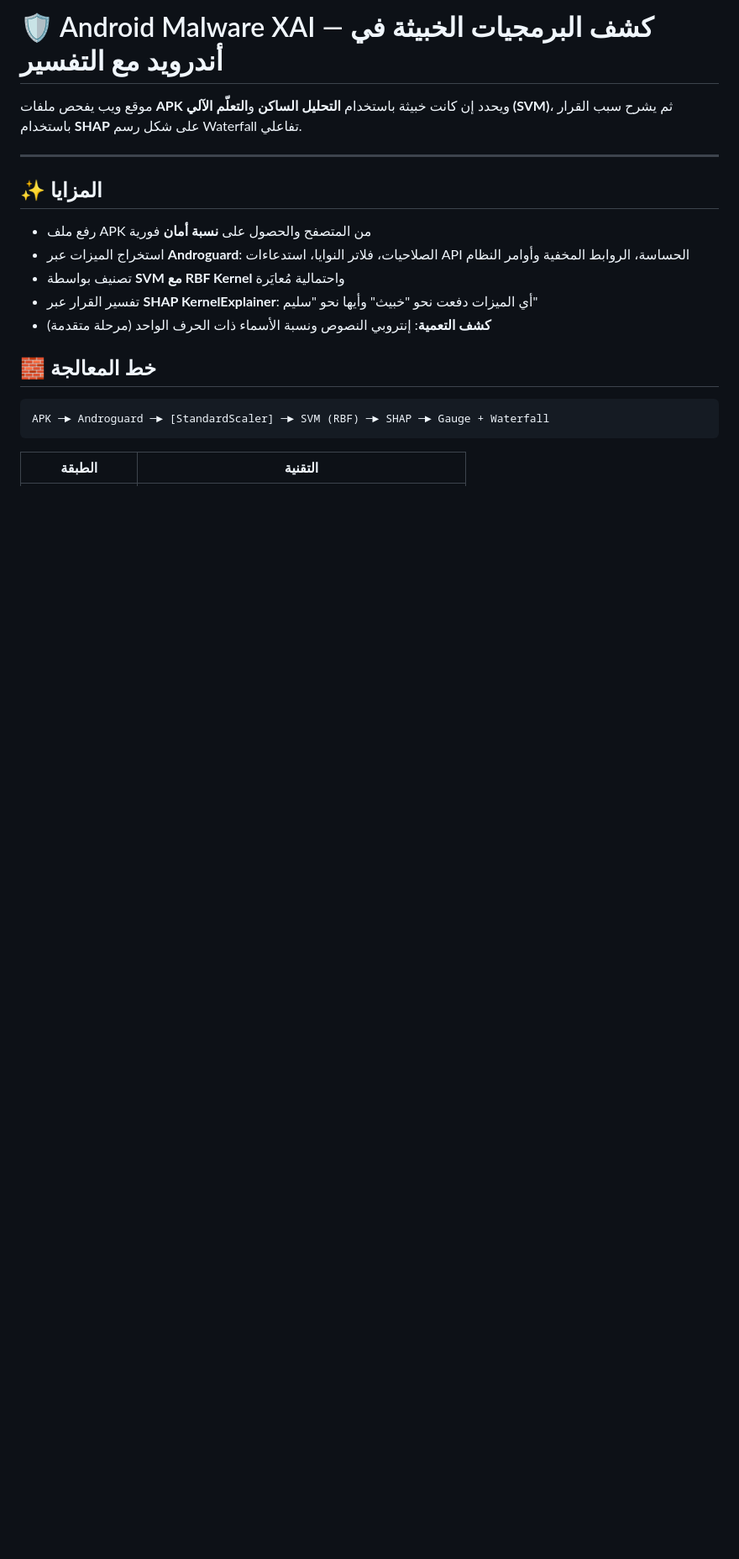
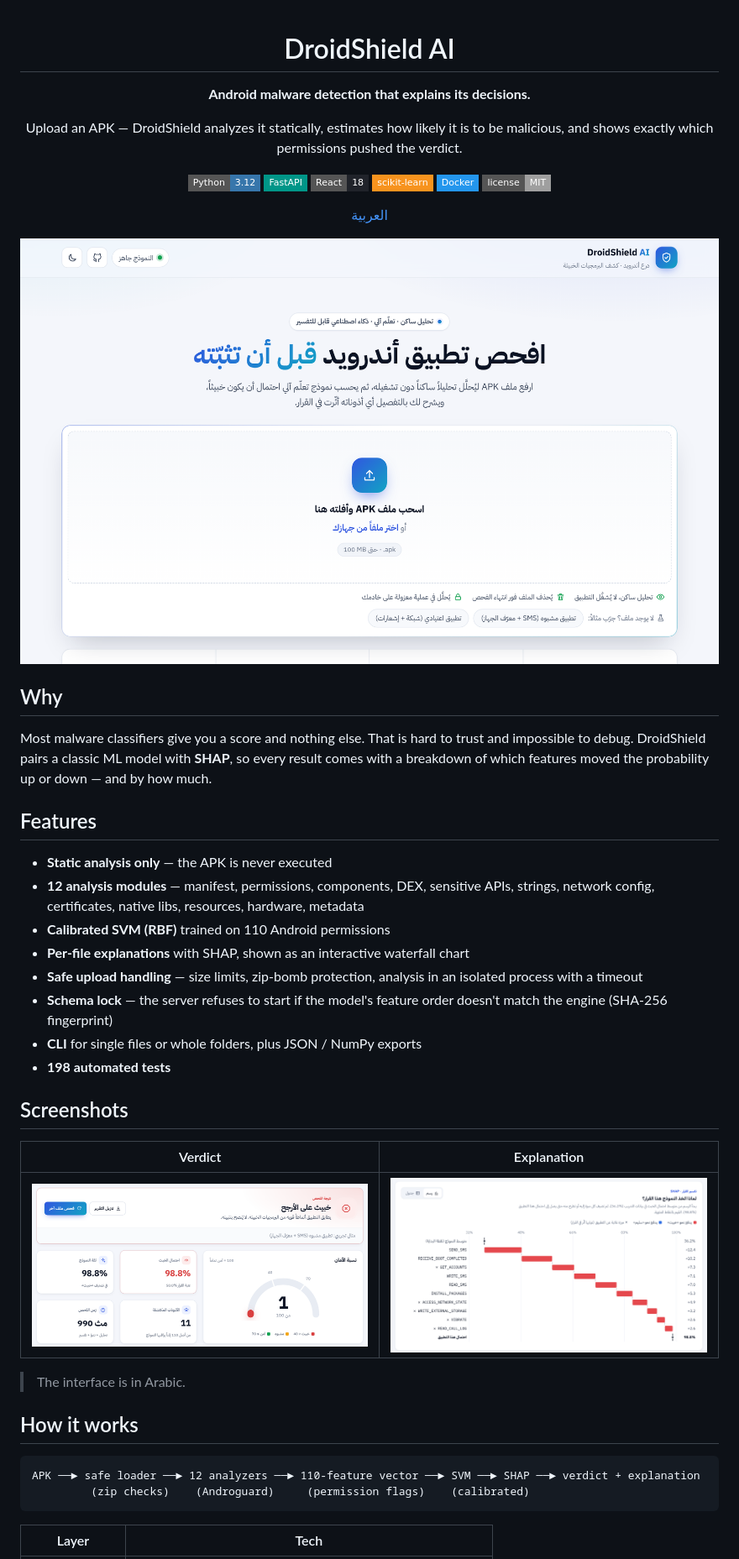
Before and after one commit to Mohammaddkdjd/droidshield-ai, a Markdown page: README.md, the part around one of its changes. Shown at 84% size. Drawn GitHub-style; pictures changed too: docs/screenshots/home.png (added), docs/screenshots/shap.png (added), docs/screenshots/verdict.png (added); badges without logos; blank space fills up the shorter version.

Commit message:
Rewrite README with screenshots, current results and Arabic version; add LICENSE

````diff
--- a/README.md
+++ b/README.md
@@ -1,22 +1,58 @@
-# 🛡️ Android Malware XAI — كشف البرمجيات الخبيثة في أندرويد مع التفسير
+<div align="center">
 
-موقع ويب يفحص ملفات **APK** ويحدد إن كانت خبيثة باستخدام **التحليل الساكن** و**التعلّم الآلي (SVM)**،
-ثم يشرح سبب القرار باستخدام **SHAP** على شكل رسم Waterfall تفاعلي.
+# DroidShield AI
 
----
+**Android malware detection that explains its decisions.**
 
-## ✨ المزايا
-- رفع ملف APK من المتصفح والحصول على **نسبة أمان** فورية
-- استخراج الميزات عبر **Androguard**: الصلاحيات، فلاتر النوايا، استدعاءات API الحساسة، الروابط المخفية وأوامر النظام
-- تصنيف بواسطة **SVM مع RBF Kernel** واحتمالية مُعايَرة
-- تفسير القرار عبر **SHAP KernelExplainer**: أي الميزات دفعت نحو "خبيث" وأيها نحو "سليم"
-- (مرحلة متقدمة) **كشف التعمية**: إنتروبي النصوص ونسبة الأسماء ذات الحرف الواحد
+Upload an APK — DroidShield analyzes it statically, estimates how likely it is to be malicious,
+and shows exactly which permissions pushed the verdict.
 
-## 🧱 خط المعالجة
+![Python](https://img.shields.io/badge/Python-3.12-3776AB?style=flat-square&logo=python&logoColor=white)
+![FastAPI](https://img.shields.io/badge/FastAPI-009688?style=flat-square&logo=fastapi&logoColor=white)
+![React](https://img.shields.io/badge/React-18-20232A?style=flat-square&logo=react&logoColor=61DAFB)
+![scikit-learn](https://img.shields.io/badge/scikit--learn-F7931E?style=flat-square&logo=scikitlearn&logoColor=white)
+![Docker](https://img.shields.io/badge/Docker-2496ED?style=flat-square&logo=docker&logoColor=white)
+![License](https://img.shields.io/badge/license-MIT-lightgrey?style=flat-square)
+
+[العربية](README.ar.md)
+
+</div>
+
+<p align="center">
+  <img src="docs/screenshots/home.png" alt="DroidShield home page" width="900" />
+</p>
+
+## Why
+
+Most malware classifiers give you a score and nothing else. That is hard to trust and impossible to debug.
+DroidShield pairs a classic ML model with **SHAP**, so every result comes with a breakdown of which features
+moved the probability up or down — and by how much.
+
+## Features
+
+- **Static analysis only** — the APK is never executed
+- **12 analysis modules** — manifest, permissions, components, DEX, sensitive APIs, strings, network config, certificates, native libs, resources, hardware, metadata
+- **Calibrated SVM (RBF)** trained on 110 Android permissions
+- **Per-file explanations** with SHAP, shown as an interactive waterfall chart
+- **Safe upload handling** — size limits, zip-bomb protection, analysis in an isolated process with a timeout
+- **Schema lock** — the server refuses to start if the model's feature order doesn't match the engine (SHA-256 fingerprint)
+- **CLI** for single files or whole folders, plus JSON / NumPy exports
+- **198 automated tests**
+
+## Screenshots
+
+| Verdict | Explanation |
+|---|---|
+| ![verdict](docs/screenshots/verdict.png) | ![shap](docs/screenshots/shap.png) |
+
+> The interface is in Arabic.
+
+## How it works
 
 ```
-APK ─► Androguard ─► [StandardScaler] ─► SVM (RBF) ─► SHAP ─► Gauge + Waterfall
+APK ──► safe loader ──► 12 analyzers ──► 110-feature vector ──► SVM ──► SHAP ──► verdict + explanation
+         (zip checks)    (Androguard)     (permission flags)    (calibrated)
 ```
 
-| الطبقة | التقنية |
+| Layer | Tech |
 |---|---|
````
Also changed, not shown: other parts of README.md (+114 -124 lines), README.ar.md (added, +155 -0 lines), 1 other file.
